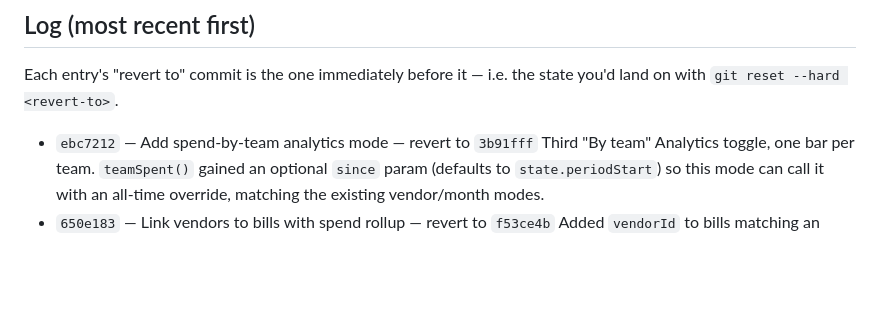
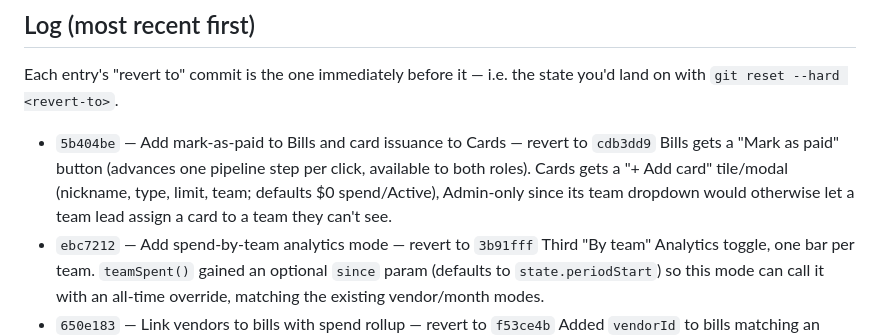
Before and after one commit to nitishranjan7/Tyche, a Markdown page: CHANGELOG.md, the part around the change. Drawn GitHub-style; blank space fills up the shorter version.

Commit message:
Update CHANGELOG for Bills/Cards interactivity commit
Co-Authored-By: Claude Sonnet 5 <noreply@anthropic.com>

```diff
--- a/CHANGELOG.md
+++ b/CHANGELOG.md
@@ -22,6 +22,12 @@ git revert <commit>
 Each entry's "revert to" commit is the one immediately before it — i.e. the
 state you'd land on with `git reset --hard <revert-to>`.
 
+- `5b404be` — Add mark-as-paid to Bills and card issuance to Cards — revert to `cdb3dd9`
+  Bills gets a "Mark as paid" button (advances one pipeline step per click,
+  available to both roles). Cards gets a "+ Add card" tile/modal (nickname,
+  type, limit, team; defaults $0 spend/Active), Admin-only since its team
+  dropdown would otherwise let a team lead assign a card to a team they
+  can't see.
 - `ebc7212` — Add spend-by-team analytics mode — revert to `3b91fff`
   Third "By team" Analytics toggle, one bar per team. `teamSpent()` gained an
   optional `since` param (defaults to `state.periodStart`) so this mode can
```
